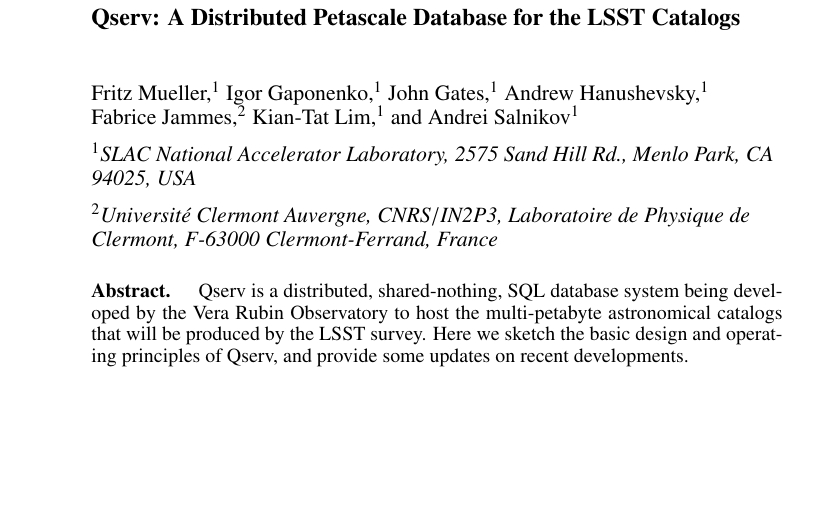
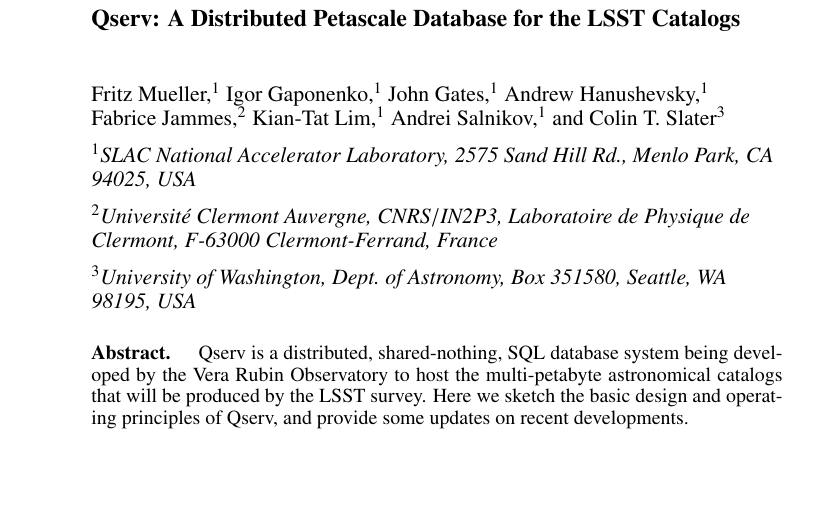
Before and after one commit to lsst-dm/dmtn-243, a LaTeX paper (C15.tex): part of page 1 of 4 before the commit and part of page 1 of 5 after it, cut so that both start at the same text, the shorter picture padded with empty space. Compiled offline with pdfLaTeX.

Commit message:
Add Colin to authors

```diff
--- a/C15.tex
+++ b/C15.tex
@@ -16,9 +16,10 @@
 
 \title{Qserv: A Distributed Petascale Database for the LSST Catalogs}
 
-\author{Fritz~Mueller,$^1$ Igor~Gaponenko,$^1$ John~Gates,$^1$ Andrew~Hanushevsky,$^1$ Fabrice~Jammes,$^2$ Kian-Tat~Lim,$^1$ and Andrei~Salnikov$^1$}
+\author{Fritz~Mueller,$^1$ Igor~Gaponenko,$^1$ John~Gates,$^1$ Andrew~Hanushevsky,$^1$ Fabrice~Jammes,$^2$ Kian-Tat~Lim,$^1$ Andrei~Salnikov,$^1$ and Colin~T.~Slater$^3$}
 \affil{$^1$SLAC National Accelerator Laboratory,  2575 Sand Hill Rd., Menlo Park, CA 94025, USA}
 \affil{$^2$Universit\'e Clermont Auvergne, CNRS$/$IN2P3, Laboratoire de Physique de Clermont, F-63000 Clermont-Ferrand, France}
+\affil{$^3$University of Washington, Dept.\ of Astronomy, Box 351580, Seattle, WA 98195, USA}
 \paperauthor{Fritz~Mueller}{}{0000-0002-7061-4644}{SLAC National Accelerator Laboratory}{}{Menlo Park}{CA}{94025}{USA}
 \paperauthor{Igor~Gaponenko}{}{}{SLAC National Accelerator Laboratory}{}{Menlo Park}{CA}{94025}{USA}
 \paperauthor{John~Gates}{}{}{SLAC National Accelerator Laboratory}{}{Menlo Park}{CA}{94025}{USA}
@@ -26,6 +27,7 @@
 \paperauthor{Fabrice~Jammes}{}{}{Universit\'e Clermont Auvergne}{}{Laboratoire de Physique de Clermont}{F-63000}{Clermont-Ferrand}{France}
 \paperauthor{Kian-Tat~Lim}{}{0000-0002-6338-6516}{SLAC National Accelerator Laboratory}{}{Menlo Park}{CA}{94025}{USA}
 \paperauthor{Andrei~Salnikov}{}{0000-0002-3623-0161}{SLAC National Accelerator Laboratory}{}{Menlo Park}{CA}{94025}{USA}
+\paperauthor{Colin~T.~Slater}{}{0000-0002-0558-0521}{University of Washington}{}{Seattle}{WA}{98195}{USA}
 % Yes they said to have these index commands commented out.
 %\aindex{Mueller,~F.}
 %\aindex{Gaponenko,~I.}
```
Also changed, not shown: authors.yaml (+1 -0 lines), C15.tex (1 more changed lines).
